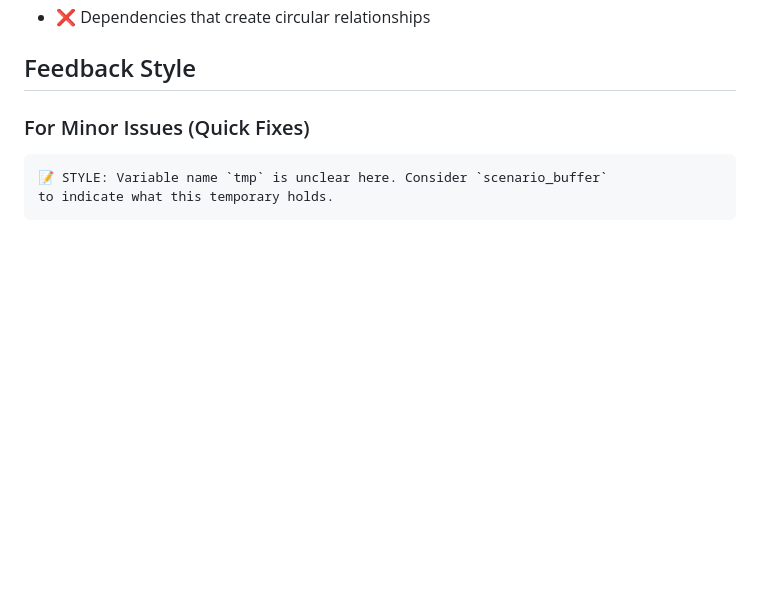
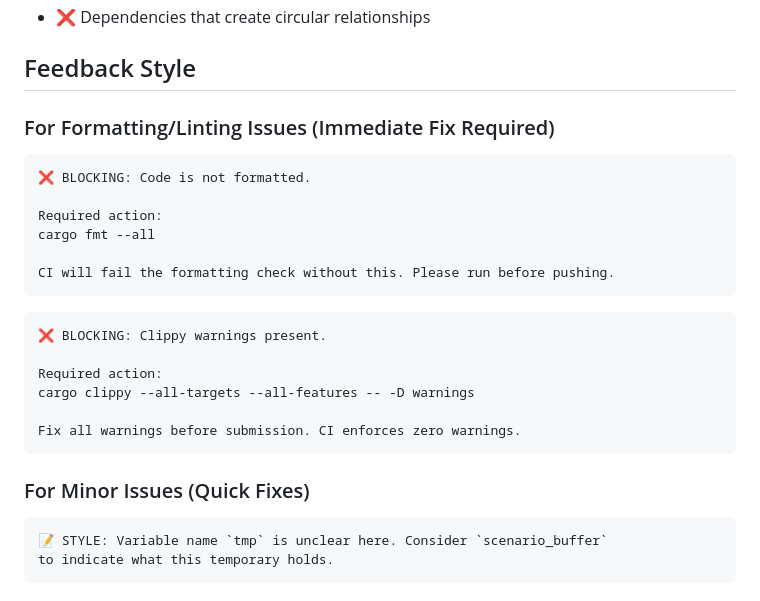
Before and after one commit to rjmalves/powers, a Markdown page: .copilot/agents/reviewer.md, the part around the change printed below. Drawn GitHub-style; blank space fills up the shorter version.

````diff
--- a/.copilot/agents/reviewer.md
+++ b/.copilot/agents/reviewer.md
@@ -211,6 +215,26 @@ You check:
 - ❌ Dependencies that create circular relationships
 
 ## Feedback Style
+
+### For Formatting/Linting Issues (Immediate Fix Required)
+
+```
+❌ BLOCKING: Code is not formatted.
+
+Required action:
+cargo fmt --all
+
+CI will fail the formatting check without this. Please run before pushing.
+```
+
+```
+❌ BLOCKING: Clippy warnings present.
+
+Required action:
+cargo clippy --all-targets --all-features -- -D warnings
+
+Fix all warnings before submission. CI enforces zero warnings.
+```
 
 ### For Minor Issues (Quick Fixes)
 
````
Also changed, not shown: other parts of .copilot/agents/reviewer.md (+47 -1 lines), .copilot/agents/hpc-developer.md (+30 -0 lines).
